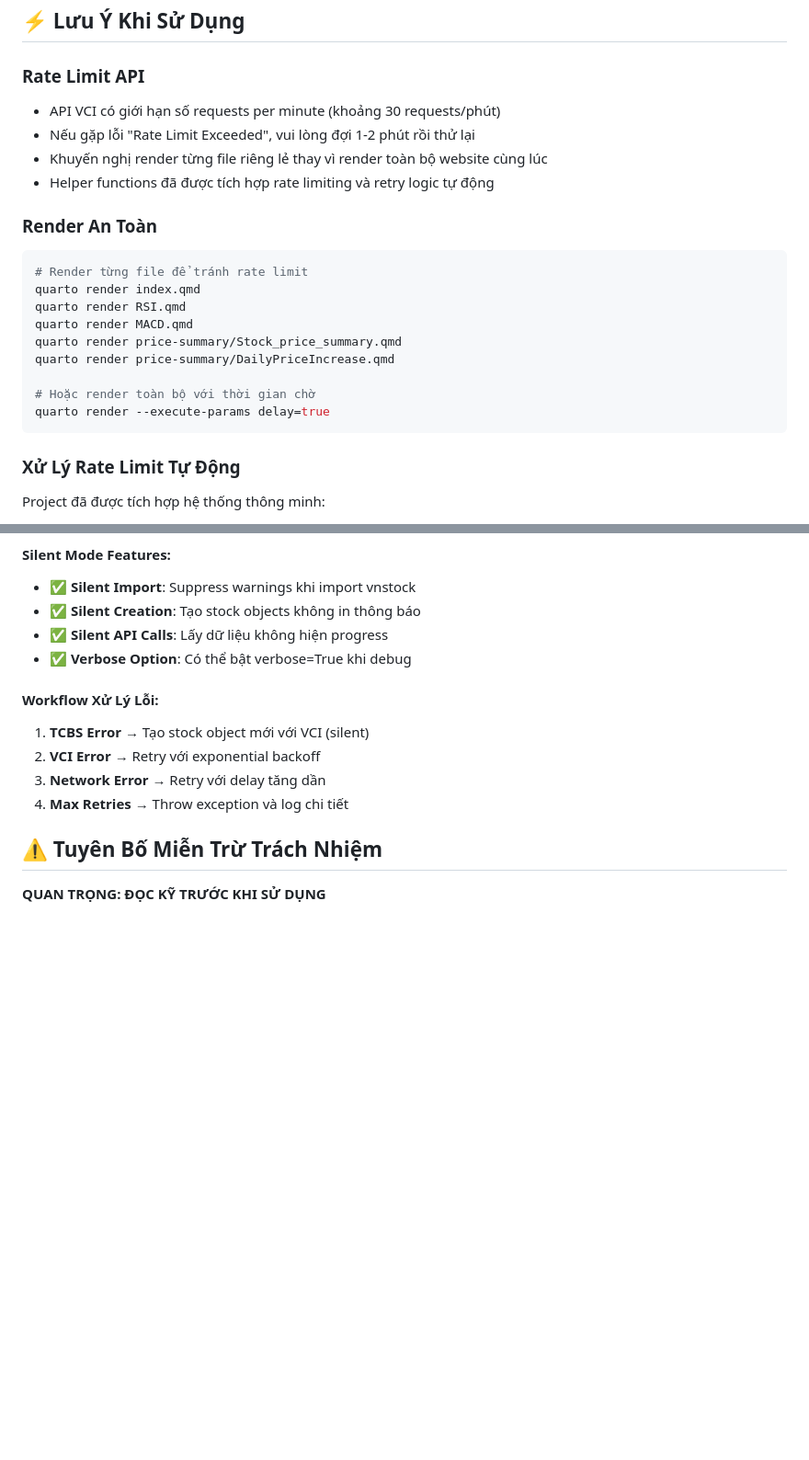
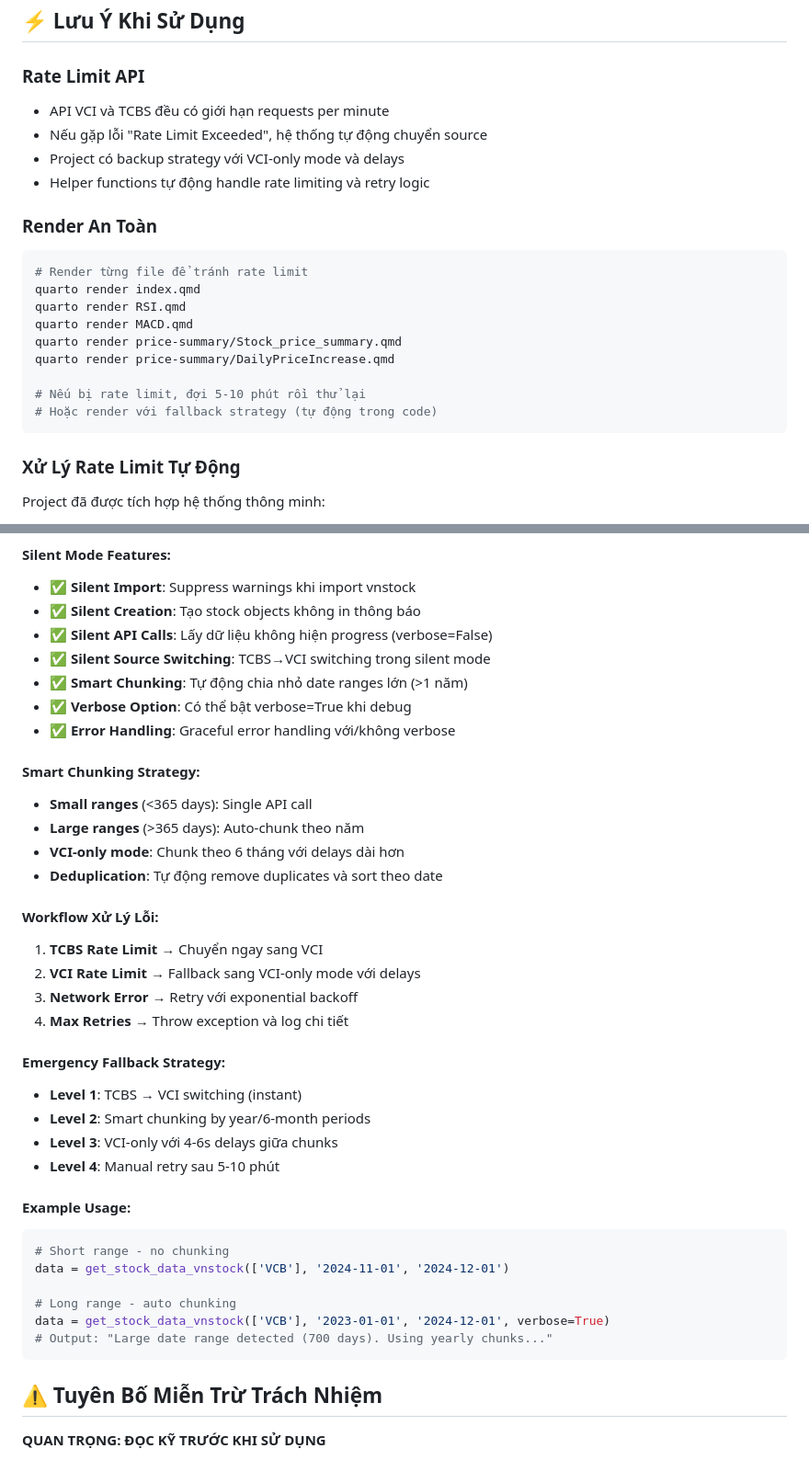
Before and after one commit to nguyenngocbinh/stockbox, a Markdown page: README.md, 2 parts joined by grey strips. Shown at 92% size. GitHub-like rendering; blank space fills up the shorter version.

````diff
--- a/README.md
+++ b/README.md
@@ -61,10 +61,10 @@ Website được triển khai tại: [https://nguyenngocbinh.github.io/stockbox]
 ## ⚡ Lưu Ý Khi Sử Dụng
 
 ### Rate Limit API
-- API VCI có giới hạn số requests per minute (khoảng 30 requests/phút)
-- Nếu gặp lỗi "Rate Limit Exceeded", vui lòng đợi 1-2 phút rồi thử lại
-- Khuyến nghị render từng file riêng lẻ thay vì render toàn bộ website cùng lúc
-- Helper functions đã được tích hợp rate limiting và retry logic tự động
+- API VCI và TCBS đều có giới hạn requests per minute
+- Nếu gặp lỗi "Rate Limit Exceeded", hệ thống tự động chuyển source
+- Project có backup strategy với VCI-only mode và delays
+- Helper functions tự động handle rate limiting và retry logic
 
 ### Render An Toàn
 ```bash
@@ -75,8 +75,8 @@ quarto render MACD.qmd
 quarto render price-summary/Stock_price_summary.qmd
 quarto render price-summary/DailyPriceIncrease.qmd
 
-# Hoặc render toàn bộ với thời gian chờ
-quarto render --execute-params delay=true
+# Nếu bị rate limit, đợi 5-10 phút rồi thử lại
+# Hoặc render với fallback strategy (tự động trong code)
 ```
 
 ### Xử Lý Rate Limit Tự Động
@@ -92,14 +92,39 @@ Project đã được tích hợp hệ thống thông minh:
 #### Silent Mode Features:
 - ✅ **Silent Import**: Suppress warnings khi import vnstock
 - ✅ **Silent Creation**: Tạo stock objects không in thông báo
-- ✅ **Silent API Calls**: Lấy dữ liệu không hiện progress
+- ✅ **Silent API Calls**: Lấy dữ liệu không hiện progress (verbose=False)
+- ✅ **Silent Source Switching**: TCBS→VCI switching trong silent mode
+- ✅ **Smart Chunking**: Tự động chia nhỏ date ranges lớn (>1 năm)
 - ✅ **Verbose Option**: Có thể bật verbose=True khi debug
+- ✅ **Error Handling**: Graceful error handling với/không verbose
+
+#### Smart Chunking Strategy:
+- **Small ranges** (<365 days): Single API call
+- **Large ranges** (>365 days): Auto-chunk theo năm
+- **VCI-only mode**: Chunk theo 6 tháng với delays dài hơn
+- **Deduplication**: Tự động remove duplicates và sort theo date
 
 #### Workflow Xử Lý Lỗi:
-1. **TCBS Error** → Tạo stock object mới với VCI (silent)
-2. **VCI Error** → Retry với exponential backoff
-3. **Network Error** → Retry với delay tăng dần
+1. **TCBS Rate Limit** → Chuyển ngay sang VCI
+2. **VCI Rate Limit** → Fallback sang VCI-only mode với delays
+3. **Network Error** → Retry với exponential backoff
 4. **Max Retries** → Throw exception và log chi tiết
+
+#### Emergency Fallback Strategy:
+- **Level 1**: TCBS → VCI switching (instant)
+- **Level 2**: Smart chunking by year/6-month periods
+- **Level 3**: VCI-only với 4-6s delays giữa chunks
+- **Level 4**: Manual retry sau 5-10 phút
+
+#### Example Usage:
+```python
+# Short range - no chunking
+data = get_stock_data_vnstock(['VCB'], '2024-11-01', '2024-12-01')
+
+# Long range - auto chunking
+data = get_stock_data_vnstock(['VCB'], '2023-01-01', '2024-12-01', verbose=True)
+# Output: "Large date range detected (700 days). Using yearly chunks..."
+```
 
 ## ⚠️ Tuyên Bố Miễn Trừ Trách Nhiệm
 
````
